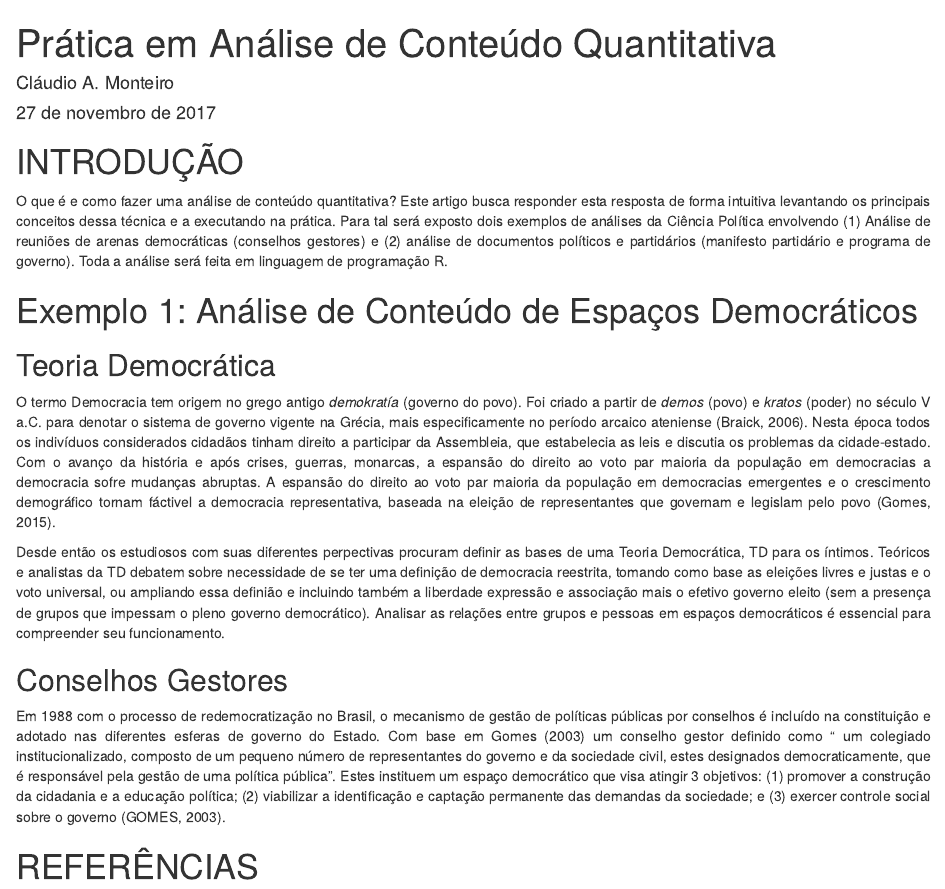
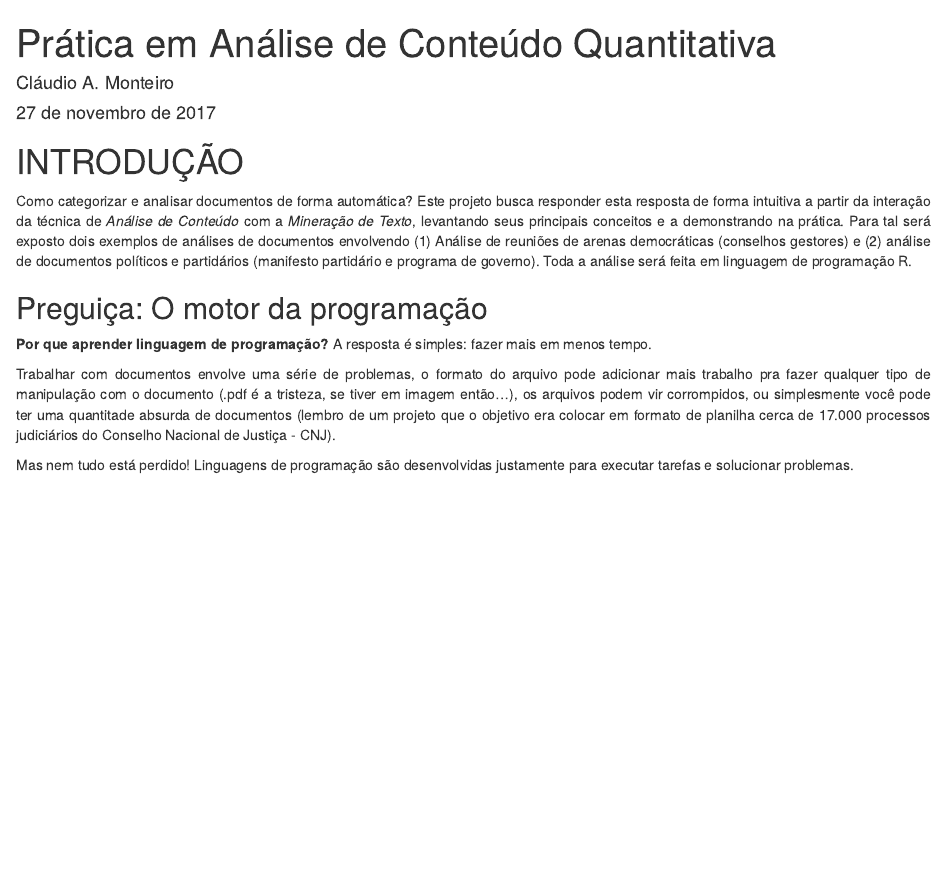
Before and after one commit to claudioalvesmonteiro/content-analysis-participation, an R Markdown document (Códigos/quanti-conteudo-MARKDOWN.Rmd): the page in a window 1100 px wide, from its top. Rendered offline with R 4.5, knitr and Pandoc, with nearby package versions.

Commit message:
Update quanti-conteudo-MARKDOWN.Rmd

```diff
--- a/Códigos/quanti-conteudo-MARKDOWN.Rmd
+++ b/Códigos/quanti-conteudo-MARKDOWN.Rmd
@@ -13,20 +13,12 @@ text-align: justify}
 
 # INTRODUÇÃO
 
-O que é e como fazer uma análise de conteúdo quantitativa? Este artigo busca responder esta resposta de forma intuitiva levantando os principais conceitos dessa técnica e a executando na prática. Para tal será exposto dois exemplos de análises da Ciência Política envolvendo (1) Análise de reuniões de arenas democráticas (conselhos gestores) e (2) análise de documentos políticos e partidários (manifesto partidário e programa de governo). Toda a análise será feita em linguagem de programação R.
+Como categorizar e analisar documentos de forma automática? Este projeto busca responder esta resposta de forma intuitiva a partir da interação da técnica de *Análise de Conteúdo* com a *Mineração de Texto*, levantando seus principais conceitos e a demonstrando na prática. Para tal será exposto dois exemplos de análises de documentos envolvendo (1) Análise de reuniões de arenas democráticas (conselhos gestores) e (2) análise de documentos políticos e partidários (manifesto partidário e programa de governo). Toda a análise será feita em linguagem de programação R.
 
-# Exemplo 1: Análise de Conteúdo de Espaços Democráticos
+## Preguiça: O motor da programação
 
-## Teoria Democrática
+**Por que aprender linguagem de programação?** A resposta é simples: fazer mais em menos tempo.
 
-O termo Democracia tem origem no grego antigo *demokratía* (governo do povo). Foi criado a partir de *demos* (povo) e *kratos* (poder) no século V a.C. para denotar o sistema de governo vigente na Grécia, mais especificamente no período arcaico ateniense (Braick, 2006). Nesta época todos os indivíduos considerados cidadãos tinham direito a participar da Assembleia, que estabelecia as leis e discutia os problemas da cidade-estado. Com o avanço da história e após crises, guerras, monarcas, a espansão do direito ao voto par maioria da população em democracias a democracia sofre mudanças abruptas. A espansão do direito ao voto par maioria da população em democracias emergentes e o crescimento demográfico tornam fáctivel a democracia representativa, baseada na eleição de representantes que governam e legislam pelo povo (Gomes, 2015).
+Trabalhar com documentos envolve uma série de problemas, o formato do arquivo pode adicionar mais trabalho pra fazer qualquer tipo de manipulação com o documento (.pdf é a tristeza, se tiver em imagem então...), os arquivos podem vir corrompidos, ou simplesmente você pode ter uma quantitade absurda de documentos (lembro de um projeto que o objetivo era colocar em formato de planilha cerca de 17.000 processos judiciários do Conselho Nacional de Justiça - CNJ).
 
-Desde então os estudiosos com suas diferentes perpectivas procuram definir as bases de uma Teoria Democrática, TD para os íntimos. Teóricos e analistas da TD debatem sobre necessidade de se ter uma definição de democracia reestrita, tomando como base as eleições livres e justas e o voto universal, ou ampliando essa definião e incluindo também a liberdade expressão e associação mais o efetivo governo eleito (sem a presença de grupos que impessam o pleno governo democrático). Analisar as relações entre grupos e pessoas em espaços democráticos é essencial para compreender seu funcionamento.
-
-## Conselhos Gestores
-
-Em 1988 com o processo de redemocratização no Brasil, o mecanismo de gestão de políticas públicas por conselhos é incluído na constituição e adotado nas diferentes esferas de governo do Estado. Com base em Gomes (2003) um conselho gestor definido como “ um colegiado institucionalizado, composto de um pequeno número de representantes do governo e da sociedade civil, estes designados democraticamente, que é responsável pela gestão de uma política pública”. Estes instituem um espaço democrático que visa atingir 3 objetivos: (1) promover a construção da cidadania e a educação política; (2) viabilizar a identificação e captação permanente das demandas da sociedade; e (3) exercer controle social sobre o governo (GOMES, 2003).
-
-
-
-# REFERÊNCIAS
+Mas nem tudo está perdido! Linguagens de programação são desenvolvidas justamente para executar tarefas e solucionar problemas.
```
